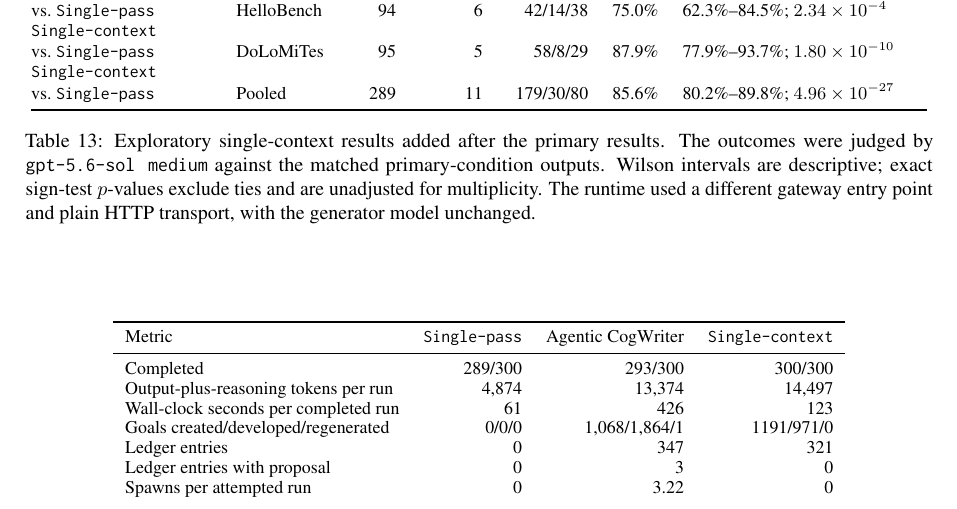
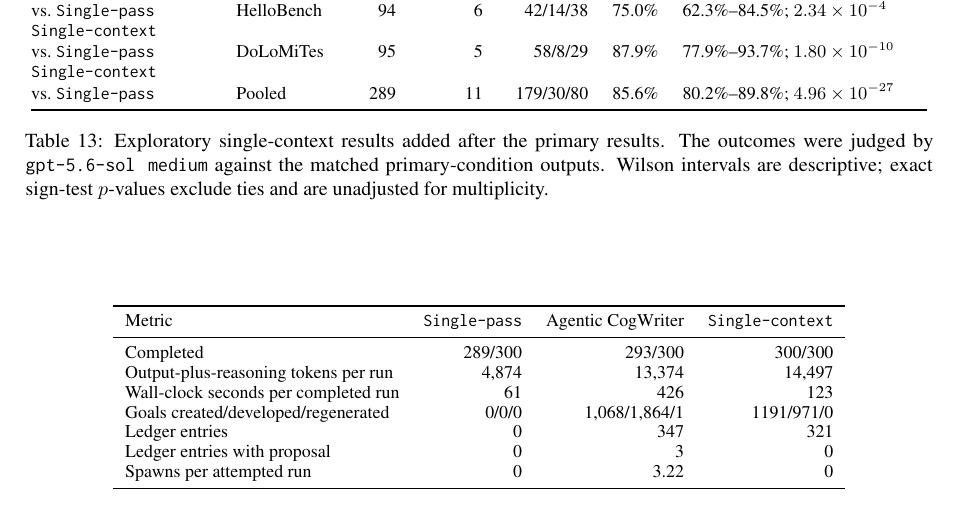
Before and after one commit to shunk031/agentic-cognitive-writing, a LaTeX paper (paper/acl_latex.tex, which reads paper/tab/appendix-single-context.tex): part of page 37 of 38, cut so that both start at the same text. Compiled offline with pdfLaTeX.

Commit message:
paper: simplify single-context appendix table

```diff
--- a/paper/tab/appendix-single-context.tex
+++ b/paper/tab/appendix-single-context.tex
@@ -16,7 +16,7 @@ Contrast & Scope & $n$ & Dropped & W/L/T & Rate & 95\% Wilson / exact $p$ \\
 \condSingleContext\\vs.~\condSinglePass & Pooled & \SingleContextSinglePassN & \SingleContextSinglePassDropped & \SingleContextSinglePassWLT & \SingleContextSinglePassRate & \SingleContextSinglePassInterval; $\SingleContextSinglePassP$ \\
 \bottomrule
 \end{tabular}
-\caption{Exploratory single-context results added after the primary results. The outcomes were judged by \modelJudge\ against the matched primary-condition outputs. Wilson intervals are descriptive; exact sign-test $p$-values exclude ties and are unadjusted for multiplicity. The runtime used a different gateway entry point and plain HTTP transport, with the generator model unchanged.}
+\caption{Exploratory single-context results added after the primary results. The outcomes were judged by \modelJudge\ against the matched primary-condition outputs. Wilson intervals are descriptive; exact sign-test $p$-values exclude ties and are unadjusted for multiplicity.}
 \label{tab:appendix-single-context-pairwise}
 \end{table*}
 
```
